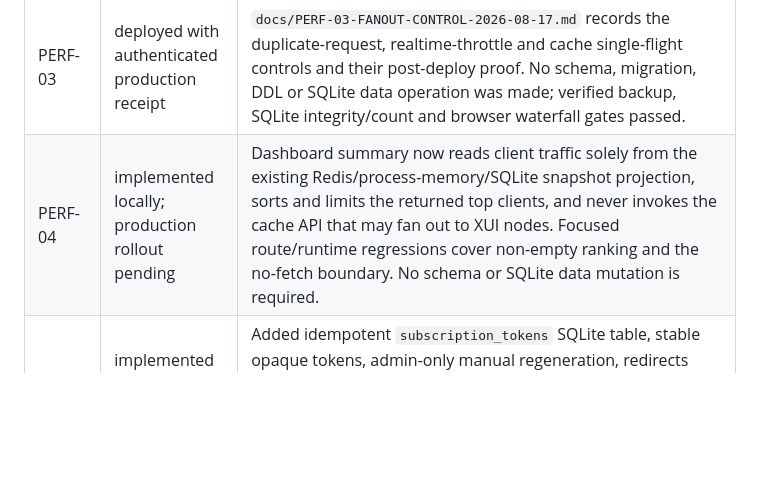
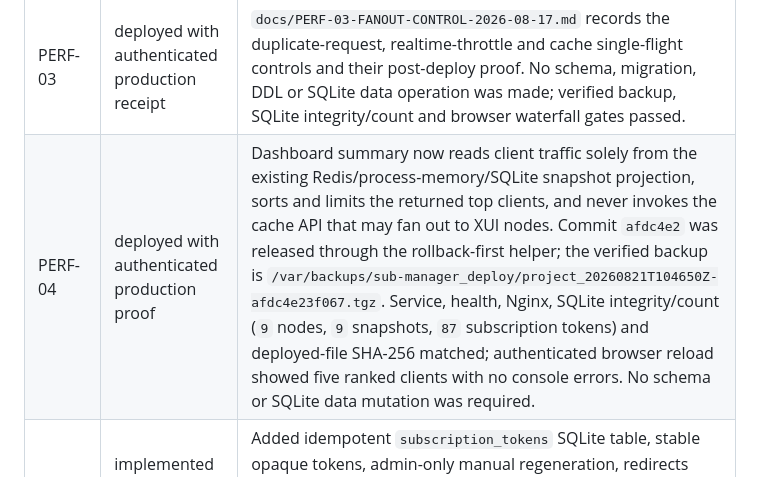
Before and after one commit to Efidripy/multiserversubgen, a Markdown page: docs/REMEDIATION-ROADMAP-2026-08-10.md, the part around the change. GitHub-like rendering; blank space fills up the shorter version.

Commit message:
docs: record PERF-04 production rollout (#66)
Co-authored-by: Efidripy <mvr@kleva.ru>

```diff
--- a/docs/REMEDIATION-ROADMAP-2026-08-10.md
+++ b/docs/REMEDIATION-ROADMAP-2026-08-10.md
@@ -77,7 +77,7 @@ remains a historical snapshot.
 | PERF-01 | deployed with public latency receipt | `docs/PERF-01-NAVIGATION-CACHING-2026-08-17.md` is the detailed record. Frontend GET requests coalesce before cache warm-up; monitoring uses one bounded fleet-history read and defers auxiliary probes. Audit enqueue is bounded in memory with batch SQLite persistence; Redis has short timeout/circuit fallback; clients/inbounds cold fetches single-flight and client notes use a filtered projection. Production public panel, health and main asset have 20-request p50/p95 receipts; authenticated dashboard/API waterfall remains a separate read-only evidence gate. |
 | PERF-02 | deployed with authenticated production receipt | `docs/PERF-02-PRODUCTION-UI-COLD-PATH-2026-08-17.md` records the production waterfall findings and the deferred-loading, cancellation, role-aware and WebSocket remediation. The 2026-08-17 rollout passed service/Nginx/SQLite backup/integrity gates and authenticated panel checks; PERF-03 closes the residual duplicate header projection and concurrent cold-cache fan-out found by that proof. |
 | PERF-03 | deployed with authenticated production receipt | `docs/PERF-03-FANOUT-CONTROL-2026-08-17.md` records the duplicate-request, realtime-throttle and cache single-flight controls and their post-deploy proof. No schema, migration, DDL or SQLite data operation was made; verified backup, SQLite integrity/count and browser waterfall gates passed. |
-| PERF-04 | implemented locally; production rollout pending | Dashboard summary now reads client traffic solely from the existing Redis/process-memory/SQLite snapshot projection, sorts and limits the returned top clients, and never invokes the cache API that may fan out to XUI nodes. Focused route/runtime regressions cover non-empty ranking and the no-fetch boundary. No schema or SQLite data mutation is required. |
+| PERF-04 | deployed with authenticated production proof | Dashboard summary now reads client traffic solely from the existing Redis/process-memory/SQLite snapshot projection, sorts and limits the returned top clients, and never invokes the cache API that may fan out to XUI nodes. Commit `afdc4e2` was released through the rollback-first helper; the verified backup is `/var/backups/sub-manager_deploy/project_20260821T104650Z-afdc4e23f067.tgz`. Service, health, Nginx, SQLite integrity/count (`9` nodes, `9` snapshots, `87` subscription tokens) and deployed-file SHA-256 matched; authenticated browser reload showed five ranked clients with no console errors. No schema or SQLite data mutation was required. |
 | SUB-01 | implemented locally; production rollout pending | Added idempotent `subscription_tokens` SQLite table, stable opaque tokens, admin-only manual regeneration, redirects from legacy named/HMAC URLs, and client-side QR generation via `qrcode`. Focused backend tests and frontend lint/typecheck/i18n/build pass. Production deployment is intentionally separate and requires backup/integrity/read-only smoke proof. |
 | UX-01 | deployed with read-only production proof | Repaired the damaged `ru.json` selectively from Windows-1252 mojibake, replaced the unrecoverable `?` runs, and added locale parity/integrity tests. The node edit dialog now pre-fills only non-secret connection data; it updates URL, port, username, password or bearer token through partial `PUT`, and empty secret fields preserve stored credentials. The router validates canonical endpoint fields, permits password-only rotation for credential-based nodes, rejects empty/mixed auth updates and invalidates both old and new endpoint caches. Atomic rollout of `723b9ae` created `/var/backups/sub-manager_deploy/project_20260821T012952Z-723b9ae9200a.tgz`; service, health, Nginx, SQLite integrity/count (`9` nodes) and deployed router SHA-256 matched. Public browser proof shows the repaired Russian login UI with no console errors. No database migration or production node mutation was performed. |
 
```
